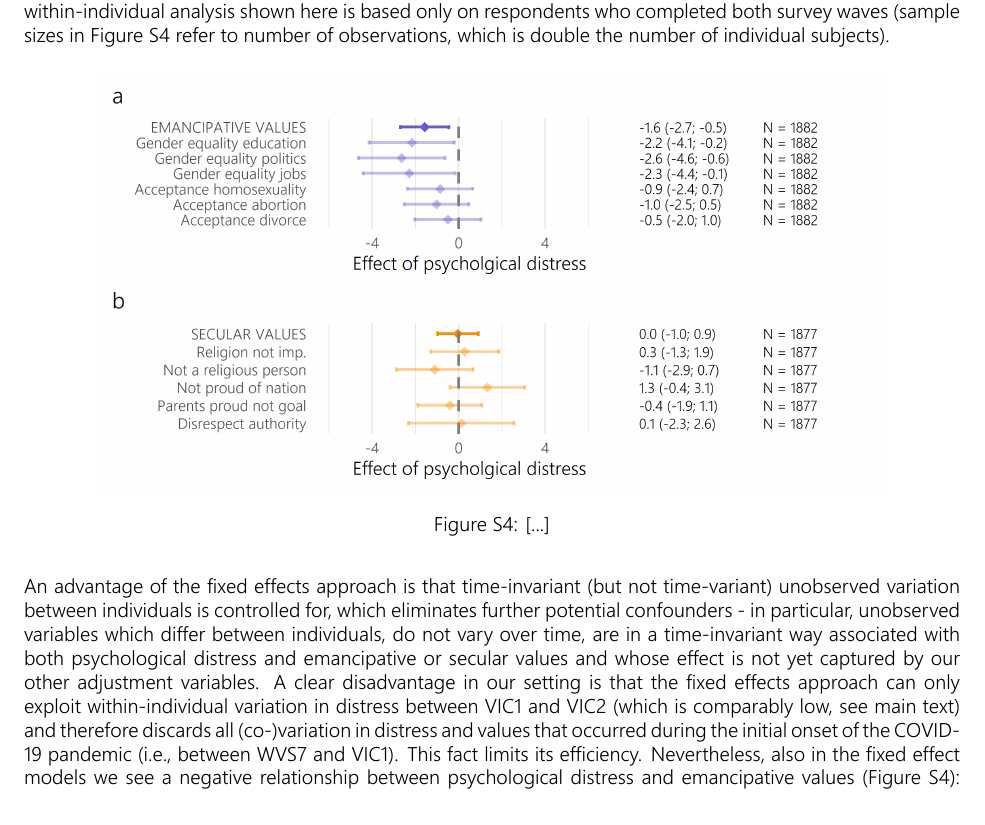
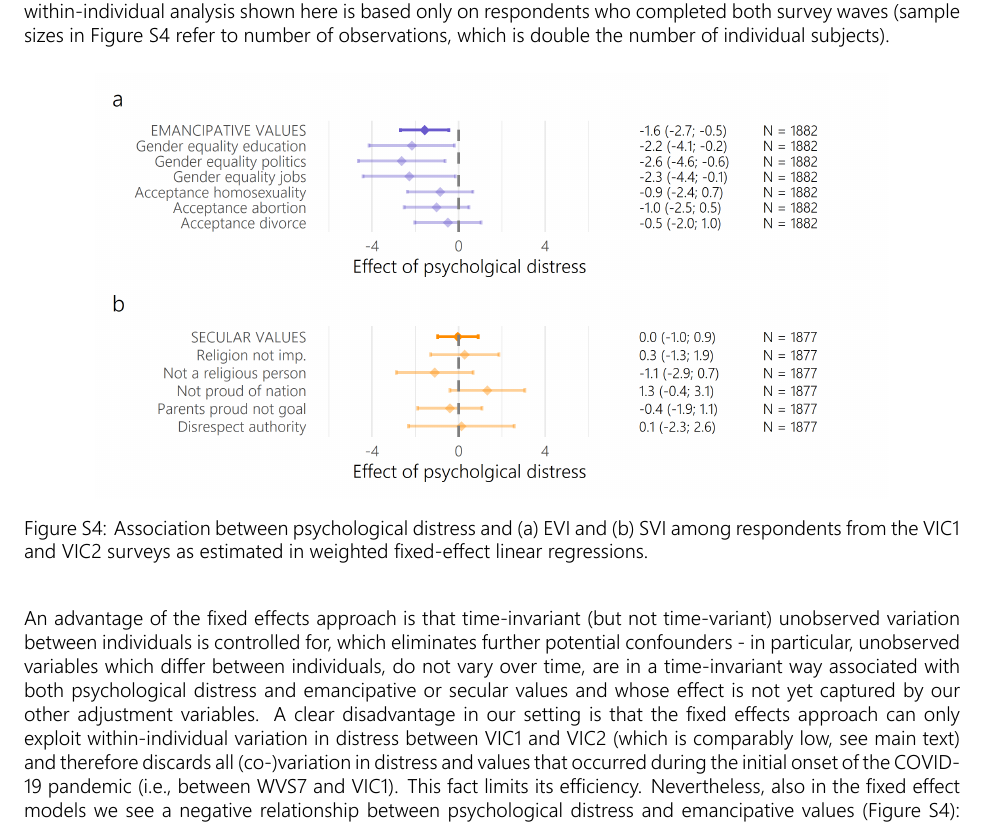
Before and after one commit to stefgehrig/japanvalues, an R Markdown document (R/appendix.Rmd): part of page 10 of 12, cut so that both start at the same text. The pictures show the output file R/appendix.pdf that the author committed with the source.

Commit message:
figure caption added

```diff
--- a/R/appendix.Rmd
+++ b/R/appendix.Rmd
@@ -129,7 +129,7 @@ As part of the analysis on individual-level variation in psychological distress,
 \begin{figure}[H]
 \centering
 \includegraphics[width=14cm]{../results/p_coeff_models4.png}
-\caption{[...]}
+\caption{Association between psychological distress and (a) EVI and (b) SVI among respondents from the VIC1 and VIC2 surveys as estimated in weighted fixed-effect linear regressions.}
 \label{fig:fe}
 \end{figure}
 
```
Also changed, not shown: R/appendix.pdf.
